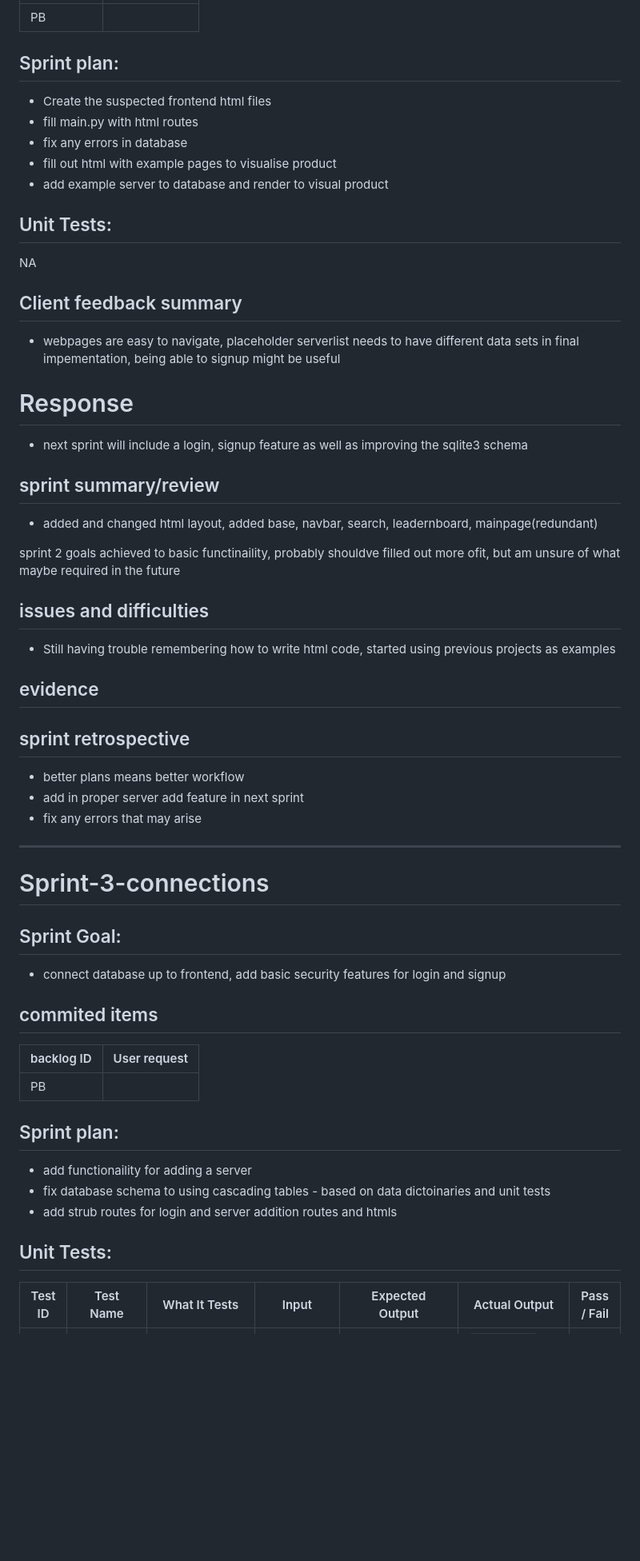
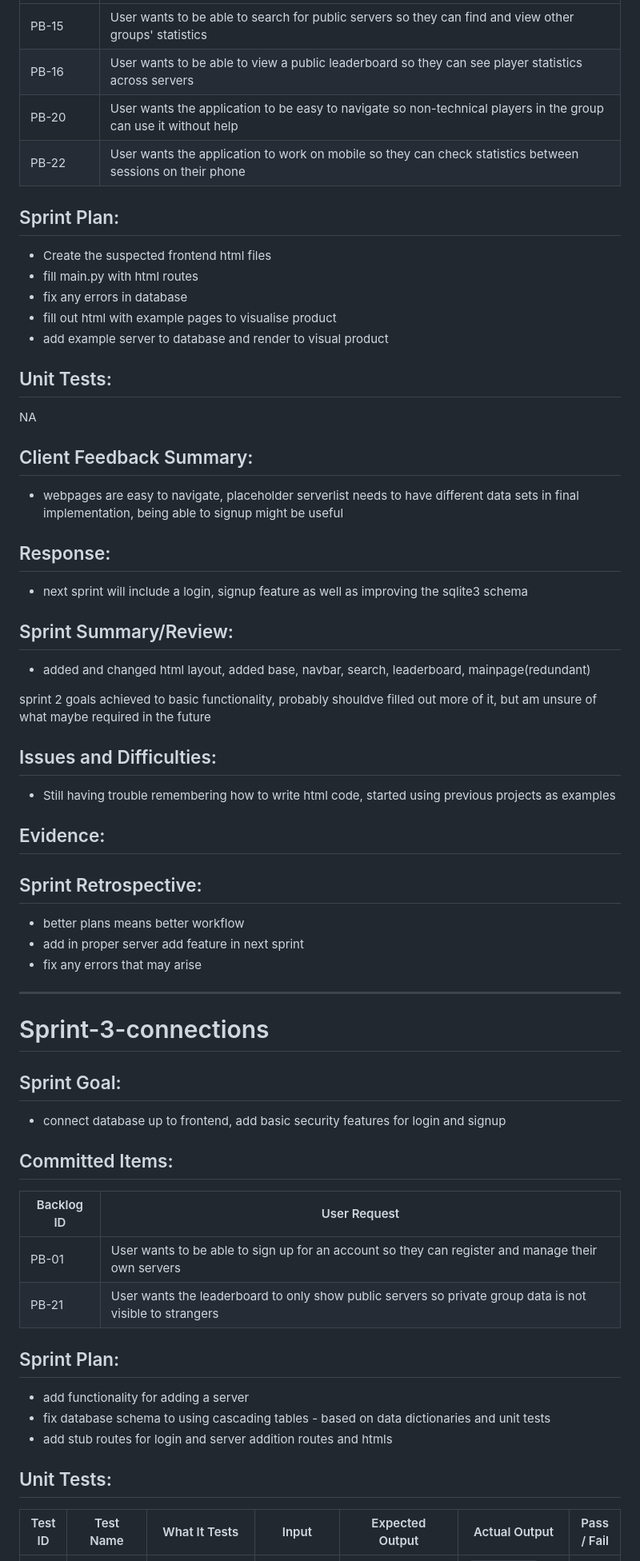
Before and after one commit to TempeHS/2026SE_MajorProject_Max.H, a Markdown page: documentation/SprintBacklog.md, the part around one of its changes. Shown at 80% size. Drawn GitHub-style; blank space fills up the shorter version.

```diff
--- a/documentation/SprintBacklog.md
+++ b/documentation/SprintBacklog.md
@@ -62,9 +66,12 @@ ________________________________________________________________________________
 | --- | --- |
-|PB |  |
+| PB-15 | User wants to be able to search for public servers so they can find and view other groups' statistics |
+| PB-16 | User wants to be able to view a public leaderboard so they can see player statistics across servers |
+| PB-20 | User wants the application to be easy to navigate so non-technical players in the group can use it without help |
+| PB-22 | User wants the application to work on mobile so they can check statistics between sessions on their phone |
 
 
-## Sprint plan:
-*  Create the suspected frontend html files
+## Sprint Plan:
+* Create the suspected frontend html files
 * fill main.py with html routes
 * fix any errors in database
 * fill out html with example pages to visualise product
@@ -75,27 +82,27 @@ ________________________________________________________________________________
 NA
 
 
-## Client feedback summary
-* webpages are easy to navigate, placeholder serverlist needs to have different data sets in final impementation, being able to signup might be useful
+## Client Feedback Summary:
+* webpages are easy to navigate, placeholder serverlist needs to have different data sets in final implementation, being able to signup might be useful
 
-# Response
+## Response:
 * next sprint will include a login, signup feature as well as improving the sqlite3 schema
 
 
-## sprint summary/review
-* added and changed html layout, added base, navbar, search, leadernboard, mainpage(redundant)
+## Sprint Summary/Review:
+* added and changed html layout, added base, navbar, search, leaderboard, mainpage(redundant)
 
-sprint 2 goals achieved to basic functinaility, probably shouldve filled out more ofit, but am unsure of what maybe required in the future
+sprint 2 goals achieved to basic functionality, probably shouldve filled out more of it, but am unsure of what maybe required in the future
 
 
-## issues and difficulties
+## Issues and Difficulties:
 * Still having trouble remembering how to write html code, started using previous projects as examples
 
 
-## evidence
+## Evidence:
 
 
-## sprint retrospective
+## Sprint Retrospective:
 * better plans means better workflow
 * add in proper server add feature in next sprint
 * fix any errors that may arise
@@ -108,20 +115,21 @@ ________________________________________________________________________________
 * connect database up to frontend, add basic security features for login and signup
 
 
-## commited items
-| backlog ID | User request |
+## Committed Items:
+| Backlog ID | User Request |
 | --- | --- |
-|PB |  |
+| PB-01 | User wants to be able to sign up for an account so they can register and manage their own servers |
+| PB-21 | User wants the leaderboard to only show public servers so private group data is not visible to strangers |
 
 
-## Sprint plan:
-* add functionaility for adding a server
-* fix database schema to using cascading tables - based on data dictoinaries and unit tests
-* add strub routes for login and server addition routes and htmls
+## Sprint Plan:
+* add functionality for adding a server
+* fix database schema to using cascading tables - based on data dictionaries and unit tests
+* add stub routes for login and server addition routes and htmls
 
 
 ## Unit Tests:
-| Test ID | Test Name |	What It Tests  |	Input	| Expected Output	| Actual Output |	Pass / Fail |
+| Test ID | Test Name | What It Tests | Input | Expected Output | Actual Output | Pass / Fail |
 | --- | --- | --- | --- | --- | --- | --- |
 | T3-01 | Valid User Signup | `check_User` / `add_User` — new account creation with unique email | New unique email + any password | Returns False from `check_User`; `add_User` inserts row and returns True | `check_User` returns False; `add_User` inserts hashed password and returns True | Pass |
 | T3-02 | Duplicate Email Rejection | `check_User` — duplicate email guard before signup | Email already present in Logins table | `check_User` returns True; signup branch shows "email already used" and makes no insert | `check_User` returns True; duplicate insert is blocked and message is displayed | Pass |
```
Also changed, not shown: other parts of documentation/SprintBacklog.md (+136 -109 lines).
